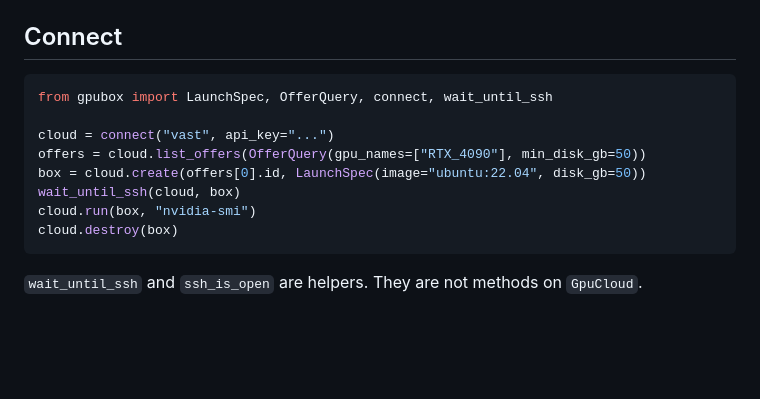
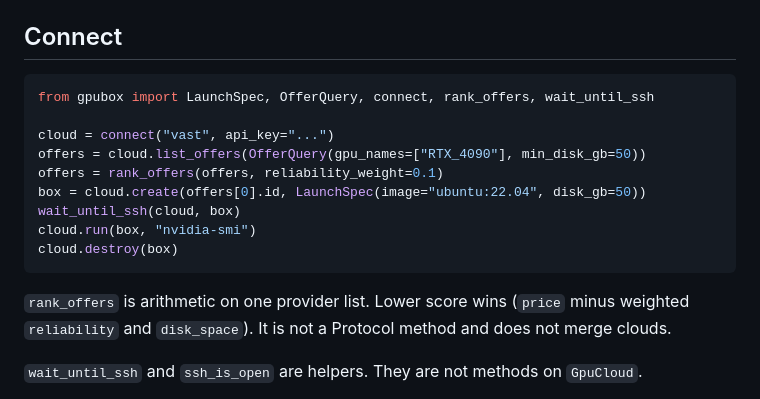
Before and after one commit to AlessandroAnnini/gpubox, a Markdown page: README.md, the part around the change. Rendered like a GitHub page; blank space fills up the shorter version.

Commit message:
✅ test(gpubox-rank): acceptance tests

````diff
--- a/README.md
+++ b/README.md
@@ -23,15 +23,18 @@ Extras:
 ## Connect
 
 ```python
-from gpubox import LaunchSpec, OfferQuery, connect, wait_until_ssh
+from gpubox import LaunchSpec, OfferQuery, connect, rank_offers, wait_until_ssh
 
 cloud = connect("vast", api_key="...")
 offers = cloud.list_offers(OfferQuery(gpu_names=["RTX_4090"], min_disk_gb=50))
+offers = rank_offers(offers, reliability_weight=0.1)
 box = cloud.create(offers[0].id, LaunchSpec(image="ubuntu:22.04", disk_gb=50))
 wait_until_ssh(cloud, box)
 cloud.run(box, "nvidia-smi")
 cloud.destroy(box)
 ```
+
+`rank_offers` is arithmetic on one provider list. Lower score wins (`price` minus weighted `reliability` and `disk_space`). It is not a Protocol method and does not merge clouds.
 
 `wait_until_ssh` and `ssh_is_open` are helpers. They are not methods on `GpuCloud`.
 
````
